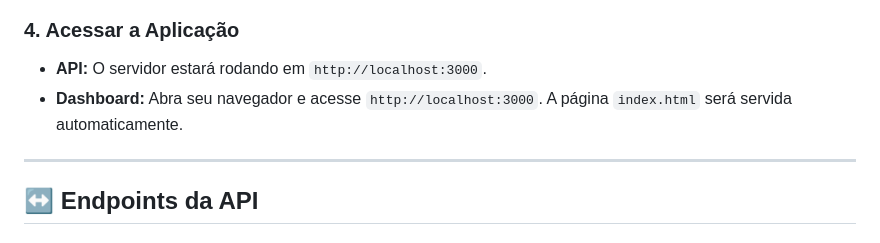
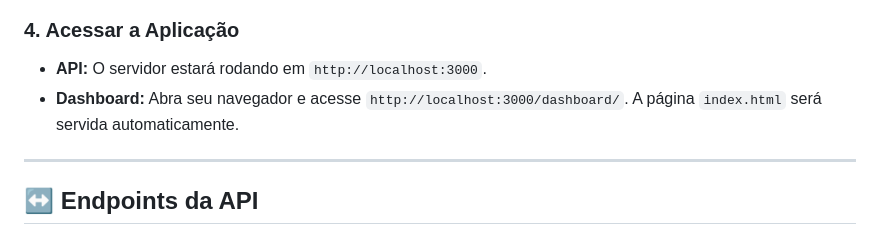
Before and after one commit to RafaelViana-Dev/Fx-analytics-api, a Markdown page: README.md, the part around the change. Drawn GitHub-style.

Commit message:
Fix dashboard URL in README
Update dashboard URL in README for clarity.

```diff
--- a/README.md
+++ b/README.md
@@ -75,7 +75,7 @@ npm run start:dev
 ### 4. Acessar a Aplicação
 
 - **API:** O servidor estará rodando em `http://localhost:3000`.
-- **Dashboard:** Abra seu navegador e acesse `http://localhost:3000`. A página `index.html` será servida automaticamente.
+- **Dashboard:** Abra seu navegador e acesse `http://localhost:3000/dashboard/`. A página `index.html` será servida automaticamente.
 
 ---
 
```
